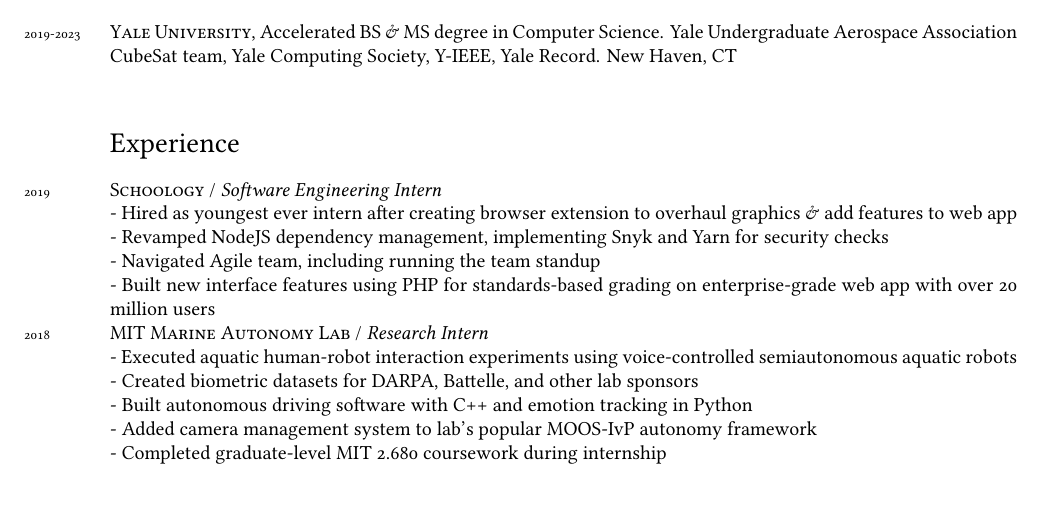
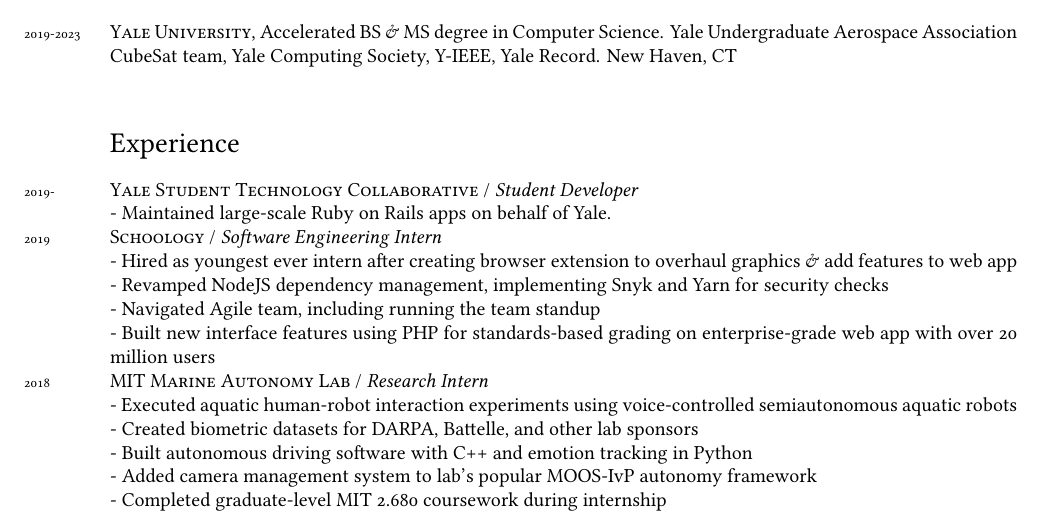
Before and after one commit to ErikBoesen/erikboesen.github.io, a LaTeX CV (resume.tex): part of the page before the commit and part of page 1 of 2 after it, cut so that both start at the same text. Compiled offline with XeLaTeX.

Commit message:
Add STC to resume

```diff
--- a/resume.tex
+++ b/resume.tex
@@ -53,6 +53,8 @@
 \years{2019-2023}\textsc{Yale University}, Accelerated BS \& MS degree in Computer Science. Yale Undergraduate Aerospace Association CubeSat team, Yale Computing Society, Y-IEEE, Yale Record. New Haven, CT\\
 
 \section*{Experience}
+\years{2019-}\textsc{Yale Student Technology Collaborative} / \textit{Student Developer}\\
+- Maintained large-scale Ruby on Rails apps on behalf of Yale.\\
 \years{2019}\textsc{Schoology} / \textit{Software Engineering Intern}\\
 - Hired as youngest ever intern after creating browser extension to overhaul graphics \& add features to web app\\
 - Revamped NodeJS dependency management, implementing Snyk and Yarn for security checks\\
```
